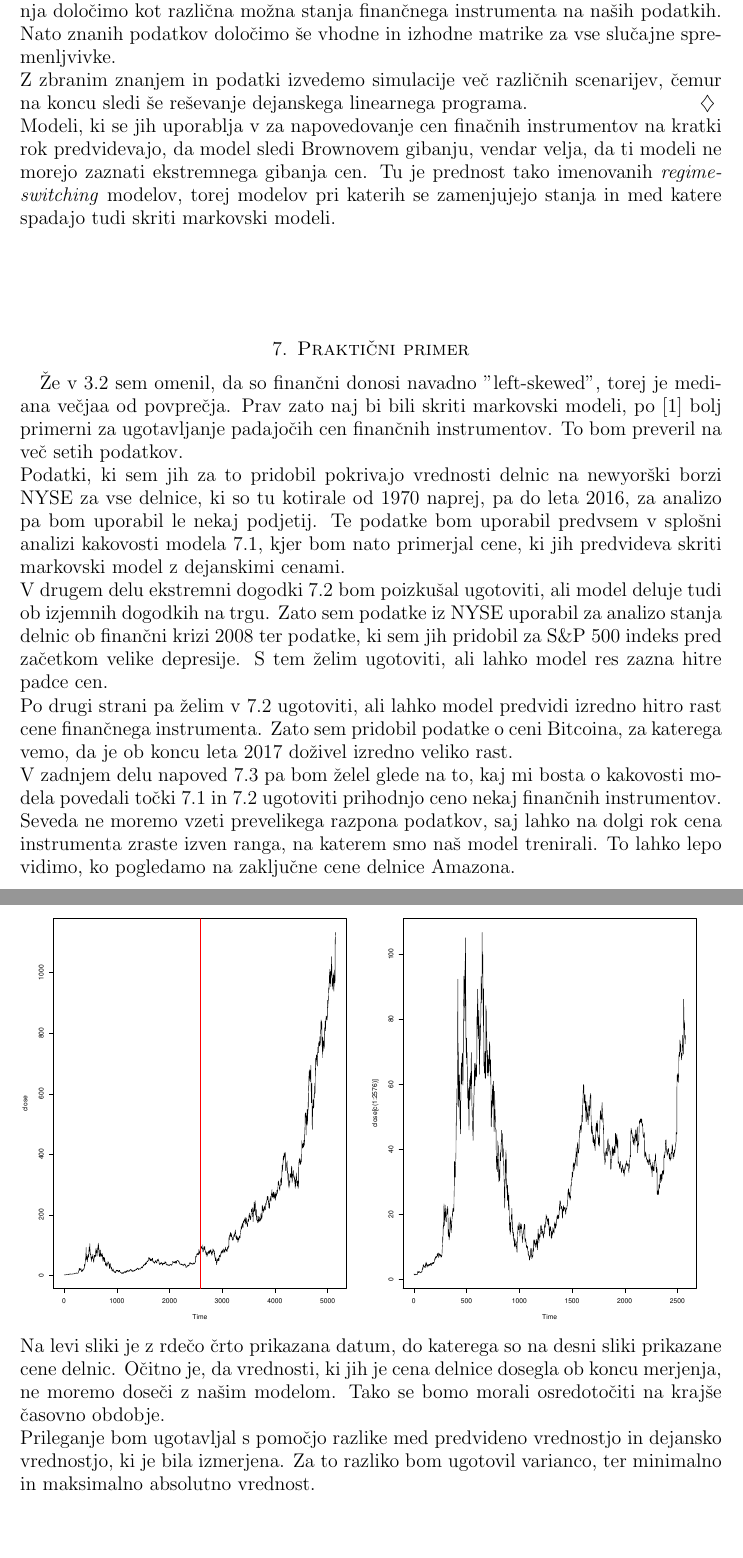
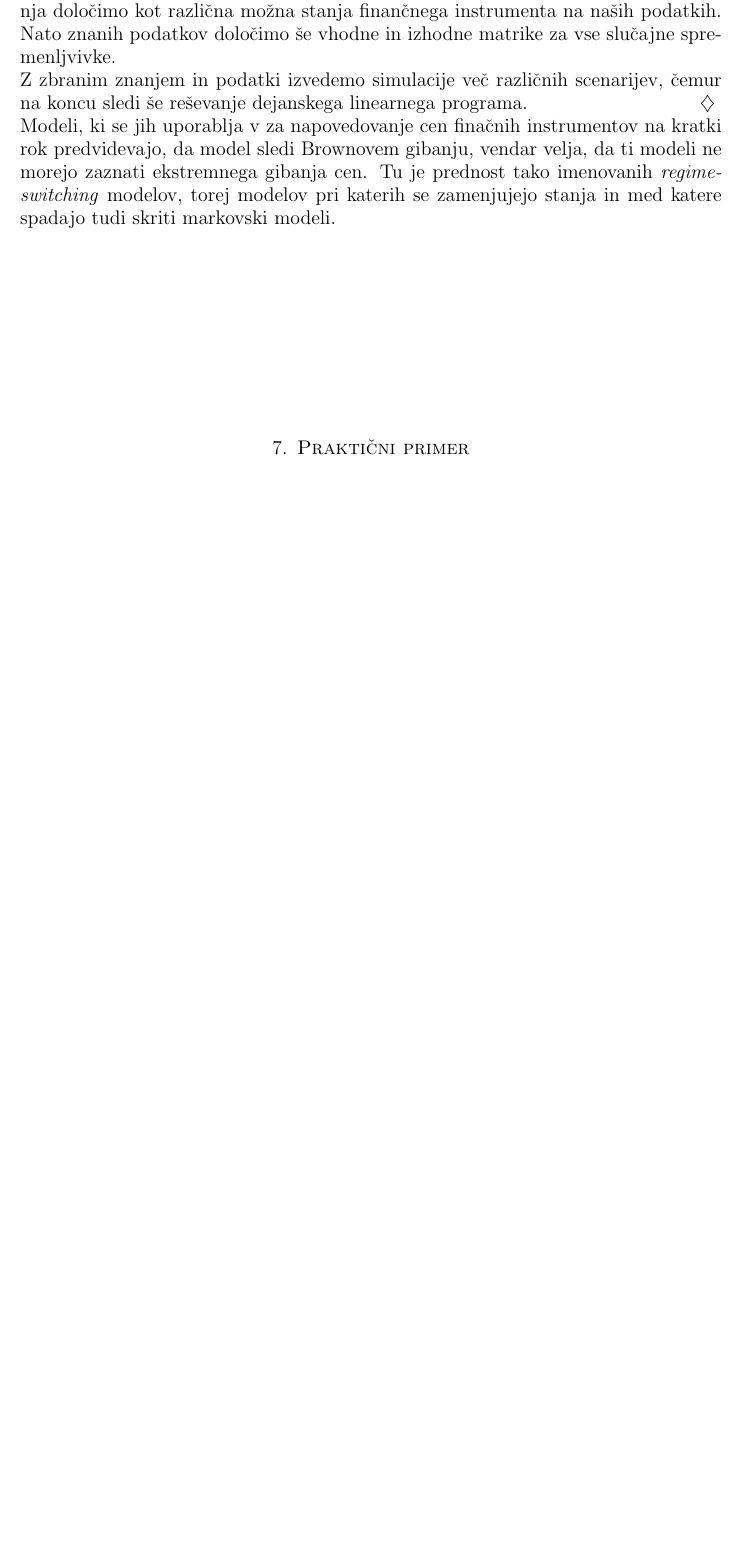
Before and after one commit to mpracek/Diploma, a LaTeX paper (dipl-sem-martin-pracek.tex): two parts of pages 19 and 20 of 22 before the commit and part of page 19 of 20 after it, the two joined at a grey line, cut so that both start at the same text, the shorter picture padded with empty space. Compiled offline with pdfLaTeX; the source files are stored in an older character set and shown here as Unicode; a LaTeX package or settings file that is missing is left out.

Commit message:
txs auto checkin

```diff
--- a/dipl-sem-martin-pracek.tex
+++ b/dipl-sem-martin-pracek.tex
@@ -495,21 +495,3 @@
 Modeli, ki se jih uporablja v za napovedovanje cen finačnih instrumentov na kratki rok predvidevajo, da model sledi Brownovem gibanju, vendar velja, da ti modeli ne morejo zaznati ekstremnega gibanja cen. Tu je prednost tako imenovanih \textit{regime-switching} modelov, torej modelov pri katerih se zamenjujejo stanja in med katere spadajo tudi skriti markovski modeli.
 %%Dodaj še kakšen primer iz vira 2.
 \section{Praktični primer}
-Že v \ref{zahteva} sem omenil, da so finančni donosi navadno "left-skewed", torej je mediana večjaa od povprečja. Prav zato naj bi bili skriti markovski modeli, po \cite{prvivir} bolj primerni za ugotavljanje padajočih cen finančnih instrumentov. To bom preveril na več setih podatkov.\\
-Podatki, ki sem jih za to pridobil pokrivajo vrednosti delnic na newyorški borzi NYSE za vse delnice, ki so tu kotirale od $1970$ naprej, pa do leta $2016$, za analizo pa bom uporabil le nekaj podjetij. Te podatke bom uporabil predvsem v splošni analizi kakovosti modela \ref{Analiza}, kjer bom nato primerjal cene, ki jih predvideva skriti markovski model z dejanskimi cenami. \\
-V drugem delu ekstremni dogodki \ref{ekstrem} bom poizkušal ugotoviti, ali model deluje tudi ob izjemnih dogodkih na trgu. Zato sem podatke iz NYSE uporabil za analizo stanja delnic ob finančni krizi 2008 ter podatke, ki sem jih pridobil za S\&P $500$ indeks pred začetkom velike depresije. S tem želim ugotoviti, ali lahko model res zazna hitre padce cen.\\
-Po drugi strani pa želim v \ref{ekstrem} ugotoviti, ali lahko model predvidi izredno hitro rast cene finančnega instrumenta. Zato sem pridobil podatke o ceni Bitcoina, za katerega vemo, da je ob koncu leta 2017 doživel izredno veliko rast. \\
-V zadnjem delu napoved \ref{napoved} pa bom želel glede na to, kaj mi bosta o kakovosti modela povedali točki \ref{Analiza} in \ref{ekstrem} ugotoviti prihodnjo ceno nekaj finančnih instrumentov.
-Seveda ne moremo vzeti prevelikega razpona podatkov, saj lahko na dolgi rok cena instrumenta zraste izven ranga, na katerem smo naš model trenirali. To lahko lepo vidimo, ko pogledamo na zaključne cene delnice Amazona. \\
-\includegraphics[scale=0.34]{slike/celota}
-\includegraphics[scale=0.34]{slike/polovica}\\
-%\begin{figure}%
-%	\centering
-%	\subfloat[Cena čez celotno obdobje]{{\includegraphics[width=5cm]{slike/celota} }}%
-%	\qquad
-%	\subfloat[Cena čez polovico obdobja]{{\includegraphics[width=5cm]{slike/polovica} }}%
-%	\caption{Primerjava cen delnice Amazona}%
-%	\label{slika:amazon}%
-%\end{figure}
-Na levi sliki je z rdečo črto prikazana datum, do katerega so na desni sliki prikazane cene delnic. Očitno je, da vrednosti, ki jih je cena delnice dosegla ob koncu merjenja, ne moremo doseči z našim modelom. Tako se bomo morali osredotočiti na krajše časovno obdobje.\\
-Prileganje bom ugotavljal s pomočjo razlike med predvideno vrednostjo in dejansko vrednostjo, ki je bila izmerjena. Za to razliko bom ugotovil varianco, ter minimalno in maksimalno absolutno vrednost.
```
Also changed, not shown: dipl-sem-martin-pracek.tex (36 more changed lines).
